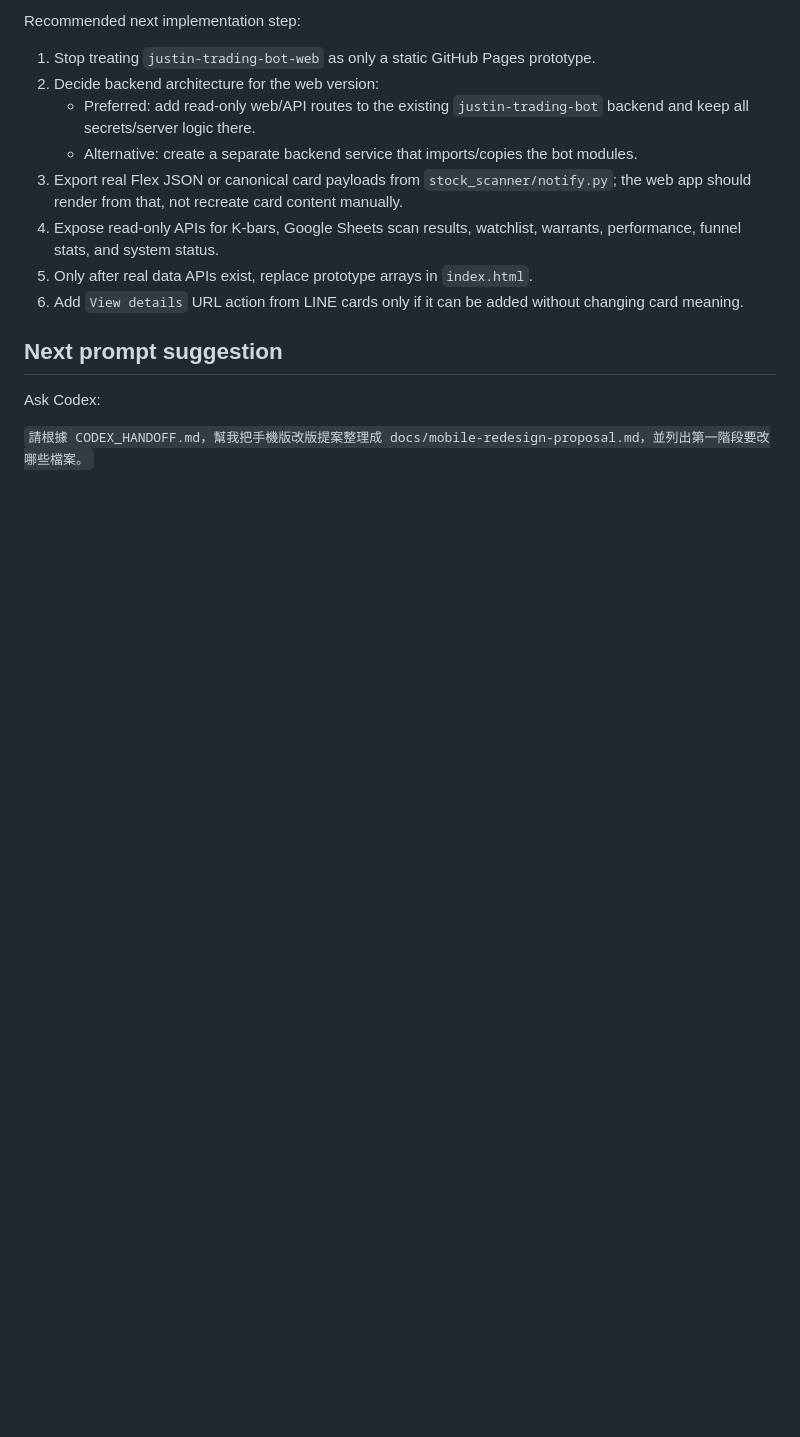
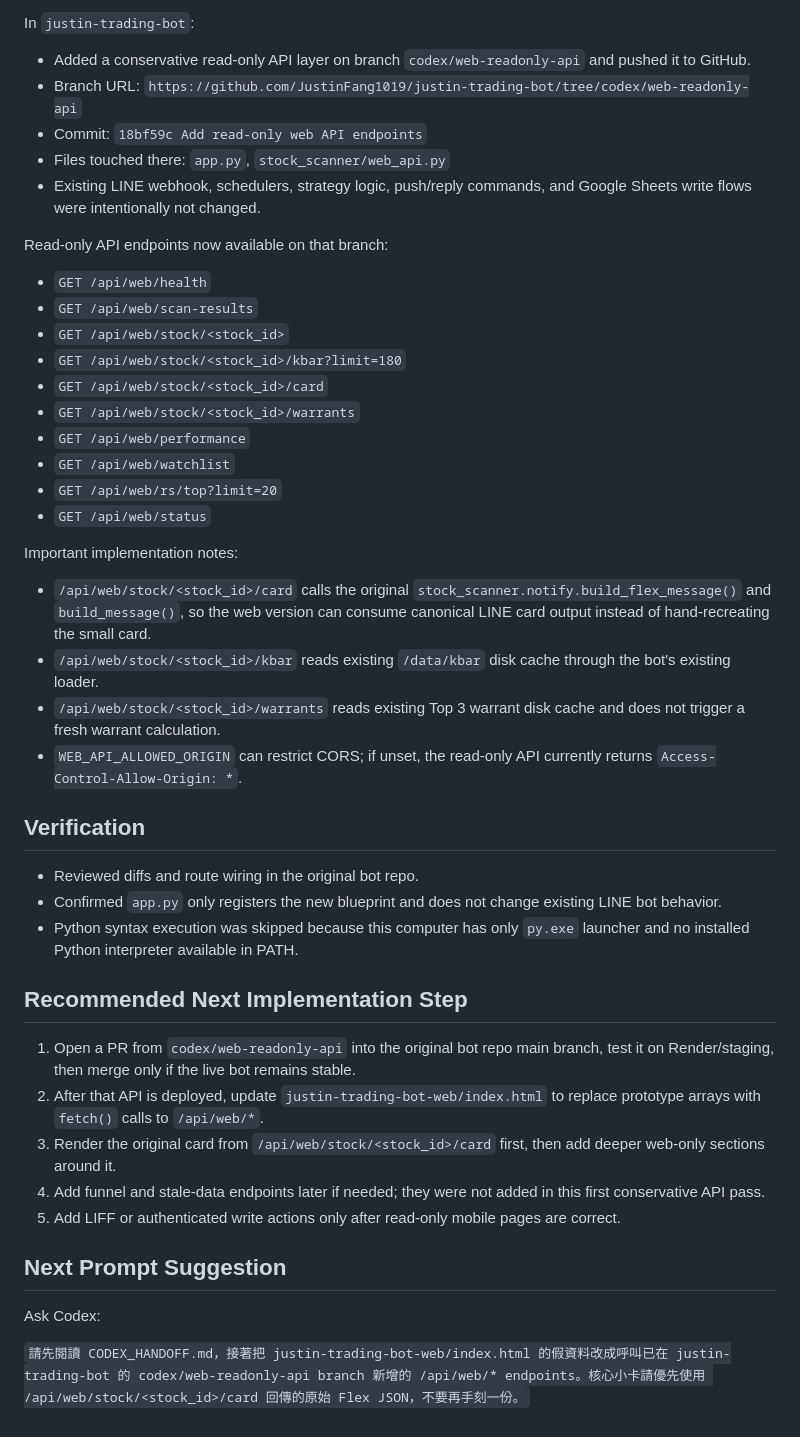
Before and after one commit to JustinFang1019/justin-trading-bot-web, a Markdown page: CODEX_HANDOFF.md, the part around one of its changes. GitHub-like rendering; blank space fills up the shorter version.

Commit message:
Document read-only web API branch

```diff
--- a/CODEX_HANDOFF.md
+++ b/CODEX_HANDOFF.md
@@ -70,17 +71,48 @@ Current implemented step:
 
-Recommended next implementation step:
+In `justin-trading-bot`:
 
-1. Stop treating `justin-trading-bot-web` as only a static GitHub Pages prototype.
-2. Decide backend architecture for the web version:
-   - Preferred: add read-only web/API routes to the existing `justin-trading-bot` backend and keep all secrets/server logic there.
-   - Alternative: create a separate backend service that imports/copies the bot modules.
-3. Export real Flex JSON or canonical card payloads from `stock_scanner/notify.py`; the web app should render from that, not recreate card content manually.
-4. Expose read-only APIs for K-bars, Google Sheets scan results, watchlist, warrants, performance, funnel stats, and system status.
-5. Only after real data APIs exist, replace prototype arrays in `index.html`.
-6. Add `View details` URL action from LINE cards only if it can be added without changing card meaning.
+- Added a conservative read-only API layer on branch `codex/web-readonly-api` and pushed it to GitHub.
+- Branch URL: `https://github.com/JustinFang1019/justin-trading-bot/tree/codex/web-readonly-api`
+- Commit: `18bf59c Add read-only web API endpoints`
+- Files touched there: `app.py`, `stock_scanner/web_api.py`
+- Existing LINE webhook, schedulers, strategy logic, push/reply commands, and Google Sheets write flows were intentionally not changed.
 
-## Next prompt suggestion
+Read-only API endpoints now available on that branch:
+
+- `GET /api/web/health`
+- `GET /api/web/scan-results`
+- `GET /api/web/stock/<stock_id>`
+- `GET /api/web/stock/<stock_id>/kbar?limit=180`
+- `GET /api/web/stock/<stock_id>/card`
+- `GET /api/web/stock/<stock_id>/warrants`
+- `GET /api/web/performance`
+- `GET /api/web/watchlist`
+- `GET /api/web/rs/top?limit=20`
+- `GET /api/web/status`
+
+Important implementation notes:
+
+- `/api/web/stock/<stock_id>/card` calls the original `stock_scanner.notify.build_flex_message()` and `build_message()`, so the web version can consume canonical LINE card output instead of hand-recreating the small card.
+- `/api/web/stock/<stock_id>/kbar` reads existing `/data/kbar` disk cache through the bot's existing loader.
+- `/api/web/stock/<stock_id>/warrants` reads existing Top 3 warrant disk cache and does not trigger a fresh warrant calculation.
+- `WEB_API_ALLOWED_ORIGIN` can restrict CORS; if unset, the read-only API currently returns `Access-Control-Allow-Origin: *`.
+
+## Verification
+
+- Reviewed diffs and route wiring in the original bot repo.
+- Confirmed `app.py` only registers the new blueprint and does not change existing LINE bot behavior.
+- Python syntax execution was skipped because this computer has only `py.exe` launcher and no installed Python interpreter available in PATH.
+
+## Recommended Next Implementation Step
+
+1. Open a PR from `codex/web-readonly-api` into the original bot repo main branch, test it on Render/staging, then merge only if the live bot remains stable.
+2. After that API is deployed, update `justin-trading-bot-web/index.html` to replace prototype arrays with `fetch()` calls to `/api/web/*`.
+3. Render the original card from `/api/web/stock/<stock_id>/card` first, then add deeper web-only sections around it.
+4. Add funnel and stale-data endpoints later if needed; they were not added in this first conservative API pass.
+5. Add LIFF or authenticated write actions only after read-only mobile pages are correct.
+
+## Next Prompt Suggestion
 
 Ask Codex:
 
-`請根據 CODEX_HANDOFF.md，幫我把手機版改版提案整理成 docs/mobile-redesign-proposal.md，並列出第一階段要改哪些檔案。`
+`請先閱讀 CODEX_HANDOFF.md，接著把 justin-trading-bot-web/index.html 的假資料改成呼叫已在 justin-trading-bot 的 codex/web-readonly-api branch 新增的 /api/web/* endpoints。核心小卡請優先使用 /api/web/stock/<stock_id>/card 回傳的原始 Flex JSON，不要再手刻一份。`
```
Also changed, not shown: other parts of CODEX_HANDOFF.md (+10 -9 lines), docs/web-version-integration-plan.md (+18 -7 lines).
